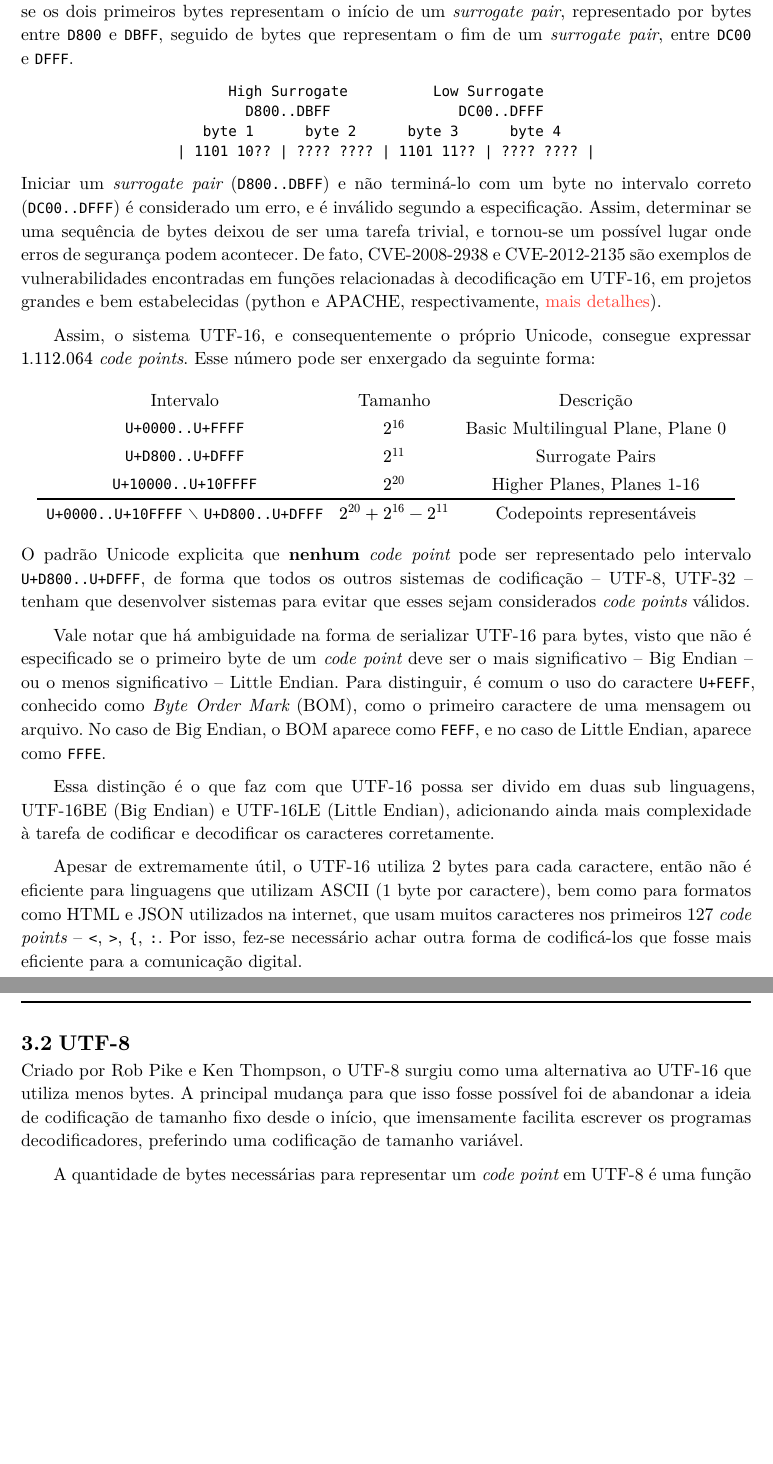
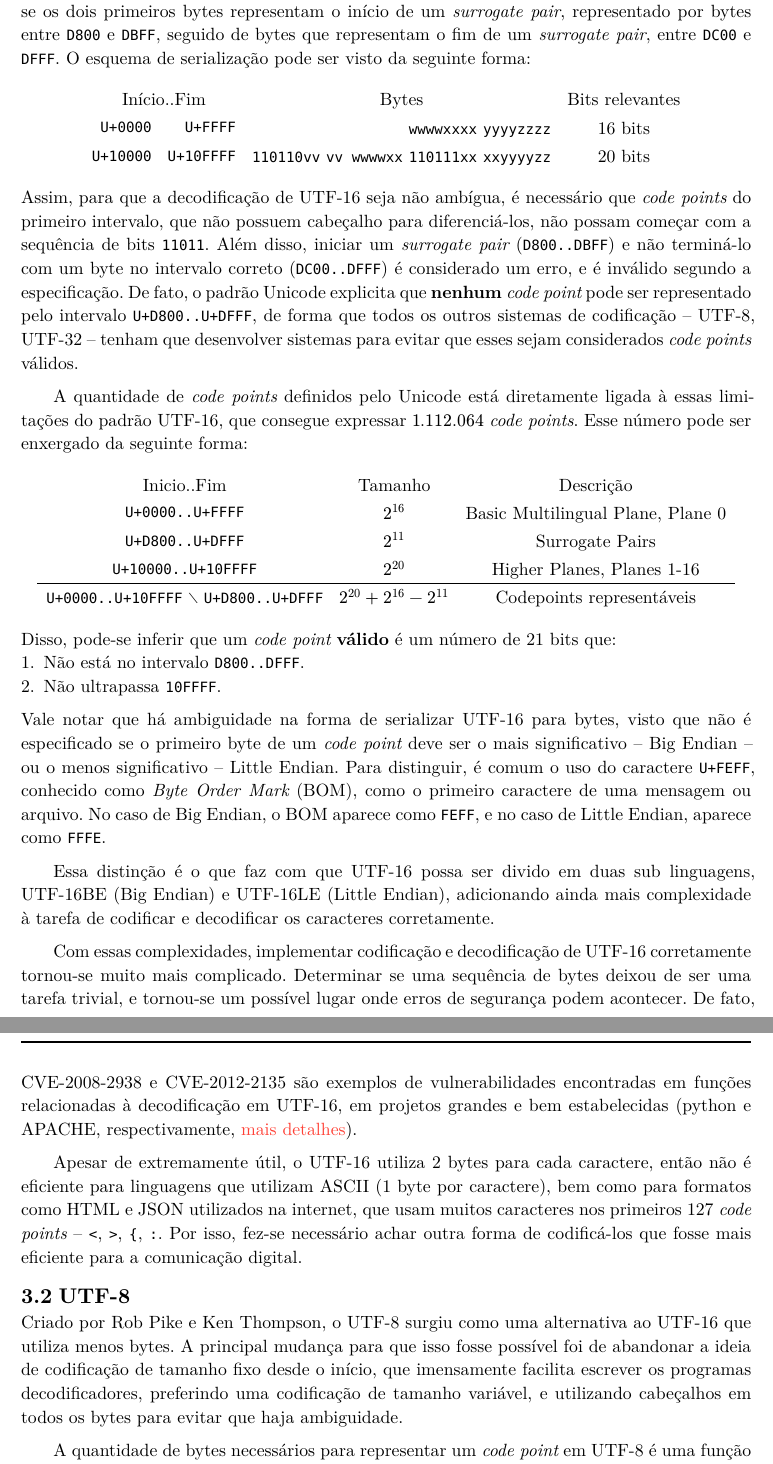
Before and after one commit to o-santi/rocq_utf8, a Typst document (article/article.typ): two parts of pages 6 and 7 of 8 before the commit and two parts of pages 6 and 7 of 9 after it, joined at a grey line, cut so that both start at the same text, the shorter picture padded with empty space. The pictures show the PDF file article/article.pdf that the author committed with the source.

Commit message:
chore: more improvements to article

````diff
--- a/article/article.typ
+++ b/article/article.typ
@@ -53,6 +53,13 @@ O padrão Unicode fora criado então para que um único sistema de codificação
 
 == UCS-2 e UTF-16
 
+#let r(t) = text(fill: red, t)
+#let g(t) = text(fill: green, t)
+#let b(t) = text(fill: blue, t)
+#let o(t) = text(fill: orange, t)
+#let p(t) = text(fill: purple, t)
+#let m(t) = text(fill: maroon, t)
+
 Para entender a razão por trás do formato moderno do Unicode, faz-se necessário entender a história por trás de sua criação. Em 1991, a versão 1.0 do Unicode fora lançado como uma codificação de tamanho fixo de 16 bits, chamada de UCS-2 -- _Universal Coding System_ -- capaz de representar 65536 caracteres, chamados de _code points_, das mais diversas línguas.
 
 Tal quantidade, apesar de muito maior do que os antigos 256, rapidamente provou-se não suficiente para todas as linguagens. Quando isso fora percebido, o sistema UCS-2 já estava em amplo uso, e trocá-lo por outro sistema já não era mais possível. Assim, para estendê-lo mantendo-o retro compatível, decidiram reservar parte da tabela para que dois _code points_ distintos (32 bits) representem um único _code point_, isto é, pares de _code units_, denominados _surrogate pairs_, representando um único caractere. Dessa forma, o sistema deixou de ter um tamanho fixo de 16 bits, e passou a ter um tamanho variável, dependendo de quais _code points_ são codificados.
@@ -61,9 +68,3 @@ Tal quantidade, apesar de muito maior do que os antigos 256, rapidamente provou-
 
 O padrão UCS-2 estendido com _surrogate pairs_ é o padrão conhecido como UTF-16, que rapidamente obteve adoção de sistemas de grande relevância, como as linguagens Java e JavaScript, o sistema de UI Qt e até mesmo as APIs do Windows.
 
-Para determinar se uma sequência de bytes é válida em UTF-16, faz se necessário determinar se os dois primeiros bytes representam o início de um _surrogate pair_, representado por bytes entre `D800` e `DBFF`, seguido de bytes que representam o fim de um _surrogate pair_, entre `DC00` e `DFFF`.
-#align(center,```
-      High Surrogate          Low Surrogate
-        D800..DBFF               DC00..DFFF
-   byte 1      byte 2      byte 3      byte 4
-| 1101 10?? | ???? ???? | 1101 11?? | ???? ???? |
@@ -73,11 +77,13 @@ Iniciar um _surrogate pair_ (`D800..DBFF`) e não terminá-lo com um byte no int
+    [`U+0000`], [`U+FFFF`], [`wwwwxxxx` `yyyyzzzz`], "16 bits",
+    [`U+10000`],  [`U+10FFFF`], [`110110vv` `vv wwwwxx` `110111xx` `xxyyyyzz`], "20 bits",
+))
 
-// https://nvd.nist.gov/vuln/detail/CVE-2008-2938
-// https://nvd.nist.gov/vuln/detail/CVE-2012-2135
+Assim, para que a decodificação de UTF-16 seja não ambígua, é necessário que _code points_ do primeiro intervalo, que não possuem cabeçalho para diferenciá-los, não possam começar com a sequência de bits `11011`. Além disso, iniciar um _surrogate pair_ (`D800..DBFF`) e não terminá-lo com um byte no intervalo correto (`DC00..DFFF`) é considerado um erro, e é inválido segundo a especificação. De fato, o padrão Unicode explicita que *nenhum* _code point_ pode ser representado pelo intervalo `U+D800..U+DFFF`, de forma que todos os outros sistemas de codificação -- UTF-8, UTF-32 -- tenham que desenvolver sistemas para evitar que esses sejam considerados _code points_ válidos.
 
-Assim, o sistema UTF-16, e consequentemente o próprio Unicode, consegue expressar $1.112.064$ _code points_. Esse número pode ser enxergado da seguinte forma:
+A quantidade de _code points_ definidos pelo Unicode está diretamente ligada à essas limitações do padrão UTF-16, que consegue expressar $1.112.064$ _code points_. Esse número pode ser enxergado da seguinte forma:
 #align(center, table(columns: (auto, auto, auto),
     stroke: none,
-    table.header("Intervalo", "Tamanho", "Descrição"),
+    table.header("Inicio..Fim", "Tamanho", "Descrição"),
     `U+0000..U+FFFF`, $2^16$, "Basic Multilingual Plane, Plane 0",
     `U+D800..U+DFFF`, $2^11$, "Surrogate Pairs",
     `U+10000..U+10FFFF`, $2^20$, "Higher Planes, Planes 1-16",
@@ -85,7 +91,12 @@ Assim, o sistema UTF-16, e consequentemente o próprio Unicode, consegue express
     [`U+0000..U+10FFFF` #sym.without `U+D800..U+DFFF`], $2^20 + 2^16 - 2^11$, "Codepoints representáveis"
 ))
 
-O padrão Unicode explicita que *nenhum* _code point_ pode ser representado pelo intervalo `U+D800..U+DFFF`, de forma que todos os outros sistemas de codificação -- UTF-8, UTF-32 -- tenham que desenvolver sistemas para evitar que esses sejam considerados _code points_ válidos.
+Disso, pode-se inferir que um _code point_ *válido* é um número de 21 bits que:
+1. Não está no intervalo `D800..DFFF`.
+2. Não ultrapassa `10FFFF`.
+
+// https://nvd.nist.gov/vuln/detail/CVE-2008-2938
+// https://nvd.nist.gov/vuln/detail/CVE-2012-2135
 
 Vale notar que há ambiguidade na forma de serializar UTF-16 para bytes, visto que não é especificado se o primeiro byte de um _code point_ deve ser o mais significativo -- Big Endian -- ou o menos significativo -- Little Endian. Para distinguir, é comum o uso do caractere `U+FEFF`, conhecido como _Byte Order Mark_ (BOM), como o primeiro caractere de uma mensagem ou arquivo. No caso de Big Endian, o BOM aparece como `FEFF`, e no caso de Little Endian, aparece como `FFFE`.
 
@@ -95,16 +108,9 @@ Apesar de extremamente útil, o UTF-16 utiliza 2 bytes para cada caractere, ent
 
 == UTF-8
 
-Criado por Rob Pike e Ken Thompson, o UTF-8 surgiu como uma alternativa ao UTF-16 que utiliza menos bytes. A principal mudança para que isso fosse possível foi de abandonar a ideia de codificação de tamanho fixo desde o início, que imensamente facilita escrever os programas decodificadores, preferindo uma codificação de tamanho variável.
+Criado por Rob Pike e Ken Thompson, o UTF-8 surgiu como uma alternativa ao UTF-16 que utiliza menos bytes. A principal mudança para que isso fosse possível foi de abandonar a ideia de codificação de tamanho fixo desde o início, que imensamente facilita escrever os programas decodificadores, preferindo uma codificação de tamanho variável, e utilizando cabeçalhos em todos os bytes para evitar que haja ambiguidade.
 
-#let r(t) = text(fill: red, t)
-#let g(t) = text(fill: green, t)
-#let b(t) = text(fill: blue, t)
-#let o(t) = text(fill: orange, t)
-#let p(t) = text(fill: purple, t)
-#let m(t) = text(fill: maroon, t)
-
-A quantidade de bytes necessárias para representar um _code point_ em UTF-8 é uma função do intervalo que esse _code point_ se encontra. Ao invés de serializar os _code points_ diretamente, como o UTF-16 fazia para _code points_ no BMP, agora todos os bytes contém cabeçalhos, que indicam o tamanho do _code point_ -- isto é, a quantidade de bytes a seguir.
+A quantidade de bytes necessários para representar um _code point_ em UTF-8 é uma função do intervalo que esse _code point_ se encontra. Ao invés de serializar os _code points_ diretamente, como o UTF-16 fazia para _code points_ no BMP, agora todos os bytes contém cabeçalhos, que indicam o tamanho da serialização do _code point_ -- isto é, a quantidade de bytes a seguir.
 
 Para _code points_ no intervalo `U+0000..U+007F`, apenas 1 byte é usado, e esse deve começar com o bit `0`. Para _code points_ no intervalo `U+0080..07FF`, dois bytes são usados, o primeiro começando com os bits `110`, e o segundo sendo um byte de continuação, que começa sempre com `10`. Para aqueles no intervalo `U+0800..U+FFFF`, o primeiro byte deve começar com `1110`, seguido de dois bytes de continuação, e por fim, aqueles no intervalo `U+10000..U+10FFFF`, o primeiro byte deve começar com `11110`, seguido de três bytes de continuação.
 
@@ -153,6 +159,9 @@ Assim, validar que uma sequência de bytes é UTF-8 correto significa respeitar
 5. Todo byte de continuação começa com o header correto (`10`).
 
-Portanto, para escrever um programa que codifica UTF-8, precisamos mostrar que esse programa sempre respeita essas propriedades.
+Portanto, para escrever um programa que codifica e decodifica UTF-8 corretamente, precisamos mostrar que esse programa sempre respeita essas propriedades.
+
+= Formalização
+
 
 
 
````
Also changed, not shown: article/article.pdf, article/article.typ (19 more changed lines).
